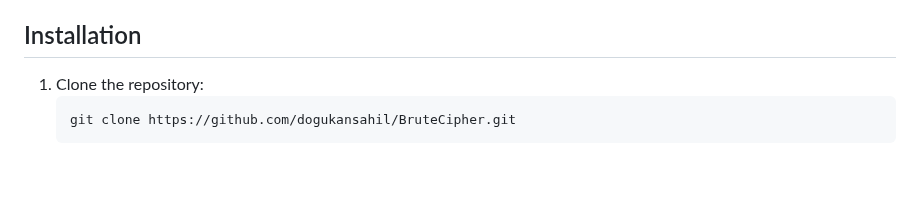
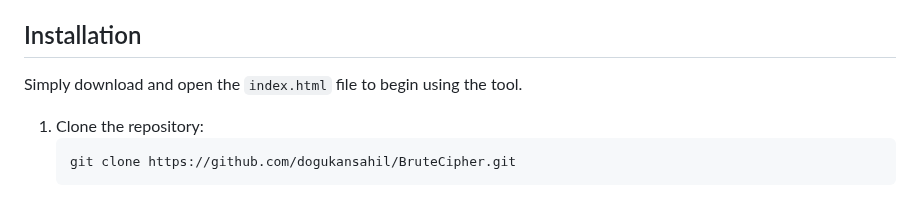
Before and after one commit to dogukansahil/AdvancedBruteCipher, a Markdown page: README.md, the part around the change. Rendered like a GitHub page; blank space fills up the shorter version.

````diff
--- a/README.md
+++ b/README.md
@@ -16,6 +16,8 @@ Welcome to BruteCipher, a simple and secure encryption tool inspired by historic
 - All operations are performed locally in your browser using HTML, JavaScript, and CSS
 
 ## Installation
+
+Simply download and open the `index.html` file to begin using the tool.
 
 1. Clone the repository:
     ```bash
````
